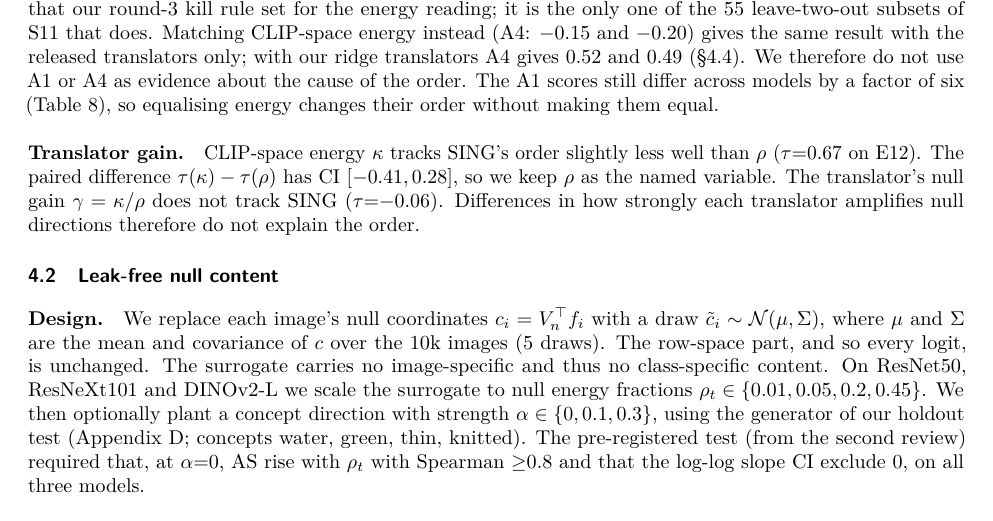
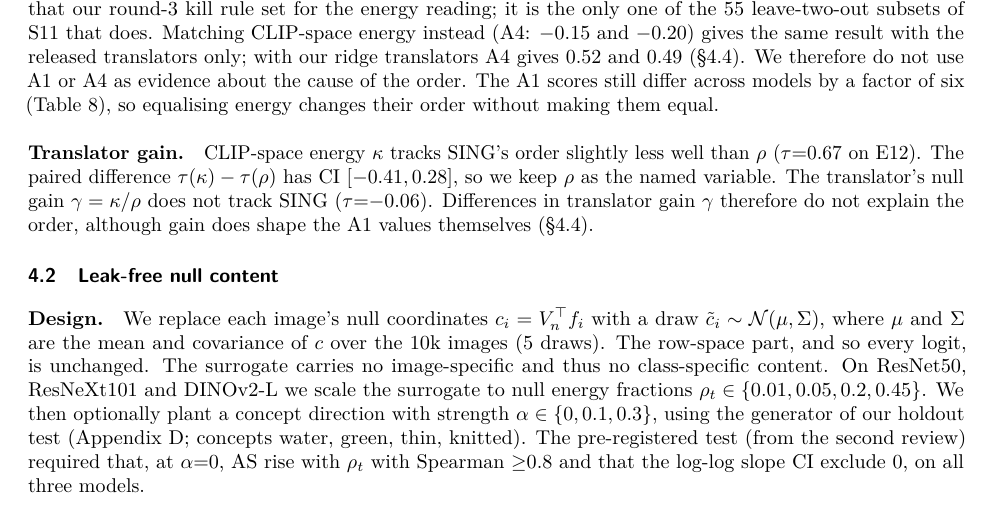
Before and after one commit to sudeshgm/ic014-sing-null-dimension, a LaTeX paper (paper_workshop/main.tex): part of page 6 of 23, cut so that both start at the same text. Compiled offline with pdfLaTeX.

Commit message:
Qualify translator-gain sentence

```diff
--- a/paper_workshop/main.tex
+++ b/paper_workshop/main.tex
@@ -211,7 +211,7 @@ The A1 scores still differ across models by a factor of six (Table~\ref{tab:mode
 CLIP-space energy $\kappa$ tracks SING's order slightly less well than $\rho$ ($\tau{=}\NTauKappaE$ on E12).
 The paired difference $\tau(\kappa)-\tau(\rho)$ has CI $\NKappaRhoCI$, so we keep $\rho$ as the named variable.
 The translator's null gain $\gamma=\kappa/\rho$ does not track SING ($\tau{=}{\NTauGammaE}$).
-Differences in how strongly each translator amplifies null directions therefore do not explain the order.
+Differences in translator gain $\gamma$ therefore do not explain the order, although gain does shape the A1 values themselves (\S\ref{sec:retrain}).
 
 \subsection{Leak-free null content}
 \label{sec:leakfree}
```
Also changed, not shown: paper_workshop/main.pdf.
